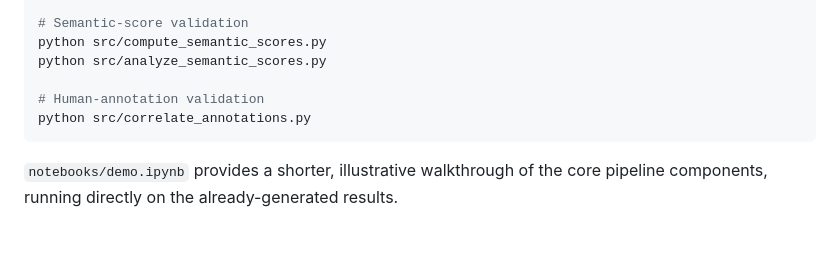
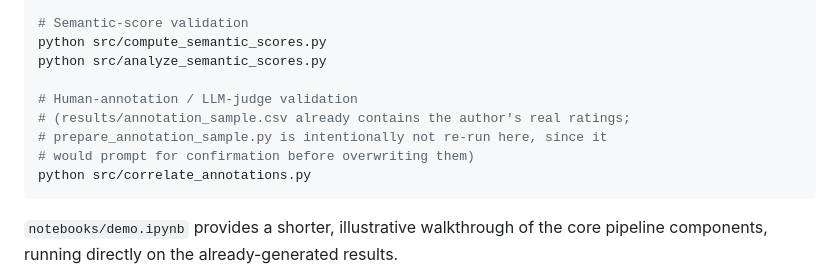
Before and after one commit to Laura-shul/persona-language-stereotype-bias, a Markdown page: README.md, the part around one of its changes. Rendered like a GitHub page; blank space fills up the shorter version.

````diff
--- a/README.md
+++ b/README.md
@@ -135,7 +143,10 @@ python src/error_analysis.py
 python src/compute_semantic_scores.py
 python src/analyze_semantic_scores.py
 
-# Human-annotation validation
+# Human-annotation / LLM-judge validation
+# (results/annotation_sample.csv already contains the author's real ratings;
+# prepare_annotation_sample.py is intentionally not re-run here, since it
+# would prompt for confirmation before overwriting them)
 python src/correlate_annotations.py
 ```
 
````
Also changed, not shown: other parts of README.md (+21 -13 lines).
